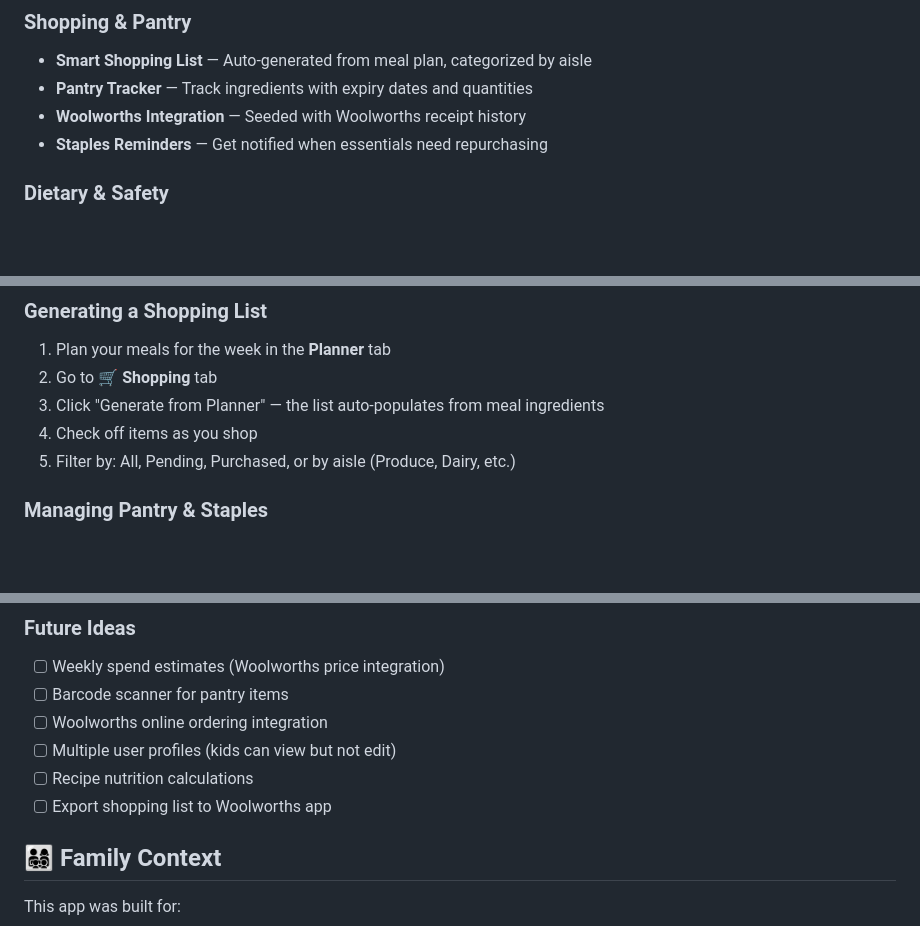
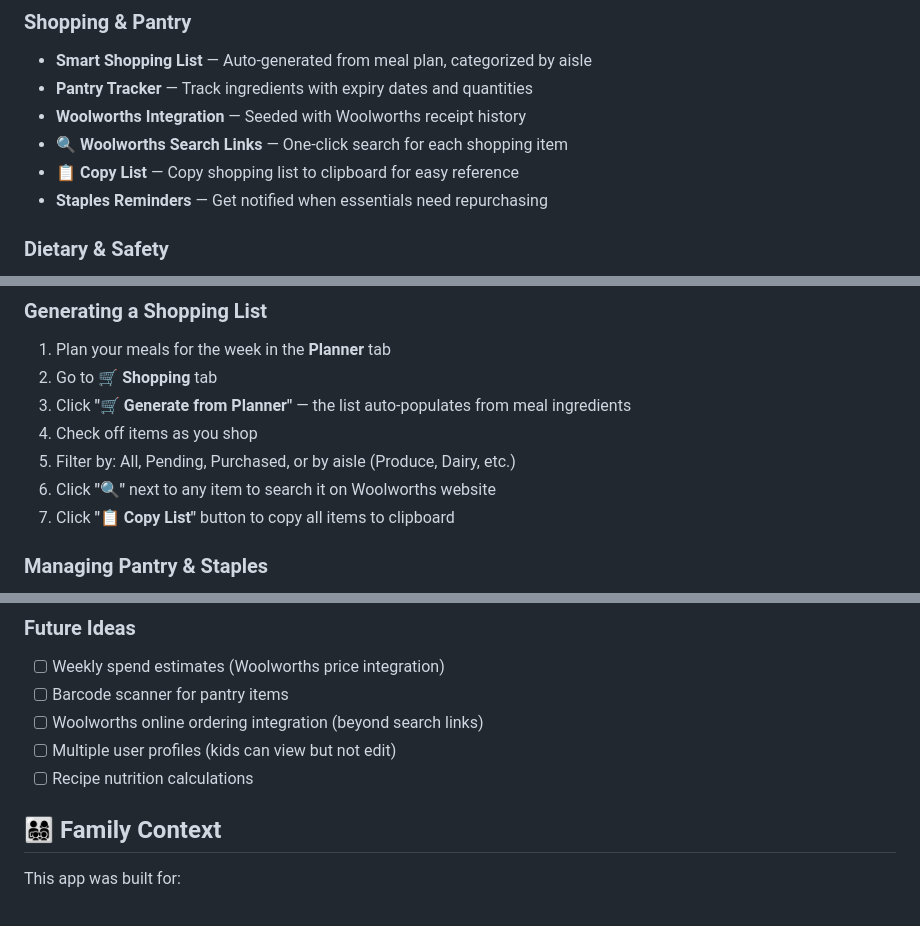
Before and after one commit to nigelfacy/family-planner-app, a Markdown page: README.md, 3 parts joined by grey strips. GitHub-like rendering; blank space fills up the shorter version.

Commit message:
docs: update README with Woolworths search and copy list features

```diff
--- a/README.md
+++ b/README.md
@@ -18,6 +18,8 @@ A privacy-first, offline-capable meal planning app designed for a family of 4 in
 - **Smart Shopping List** — Auto-generated from meal plan, categorized by aisle
 - **Pantry Tracker** — Track ingredients with expiry dates and quantities
 - **Woolworths Integration** — Seeded with Woolworths receipt history
+- **🔍 Woolworths Search Links** — One-click search for each shopping item
+- **📋 Copy List** — Copy shopping list to clipboard for easy reference
 - **Staples Reminders** — Get notified when essentials need repurchasing
 
 ### Dietary & Safety
@@ -115,9 +117,11 @@ Or manually: Firebase Console → Firestore Database → Rules → Paste `firest
 ### Generating a Shopping List
 1. Plan your meals for the week in the **Planner** tab
 2. Go to **🛒 Shopping** tab
-3. Click "Generate from Planner" — the list auto-populates from meal ingredients
+3. Click **"🛒 Generate from Planner"** — the list auto-populates from meal ingredients
 4. Check off items as you shop
 5. Filter by: All, Pending, Purchased, or by aisle (Produce, Dairy, etc.)
+6. Click **"🔍"** next to any item to search it on Woolworths website
+7. Click **"📋 Copy List"** button to copy all items to clipboard
 
 ### Managing Pantry & Staples
 1. **🥫 Pantry** → Add ingredients with quantities and expiry dates
@@ -200,10 +204,9 @@ family-planner-app/
 ### Future Ideas
 - [ ] Weekly spend estimates (Woolworths price integration)
 - [ ] Barcode scanner for pantry items
-- [ ] Woolworths online ordering integration
+- [ ] Woolworths online ordering integration (beyond search links)
 - [ ] Multiple user profiles (kids can view but not edit)
 - [ ] Recipe nutrition calculations
-- [ ] Export shopping list to Woolworths app
 
 ## 👨‍👩‍👧‍👦 Family Context
 
```
